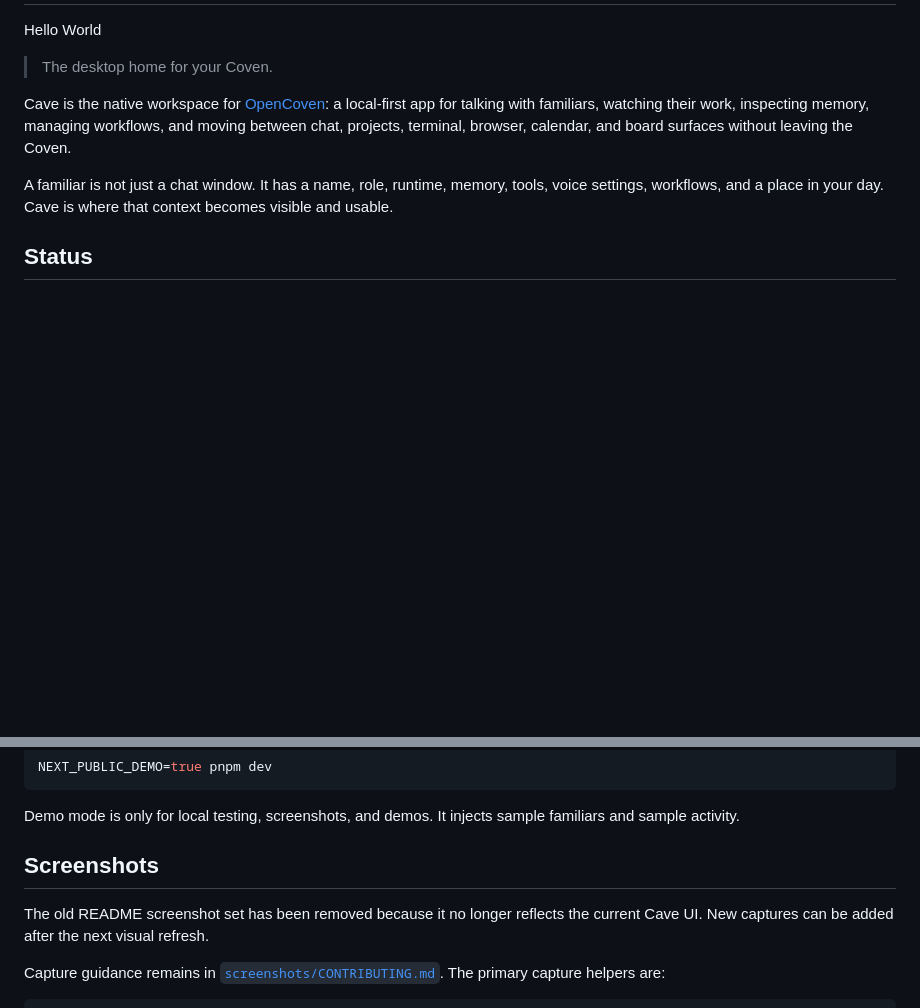
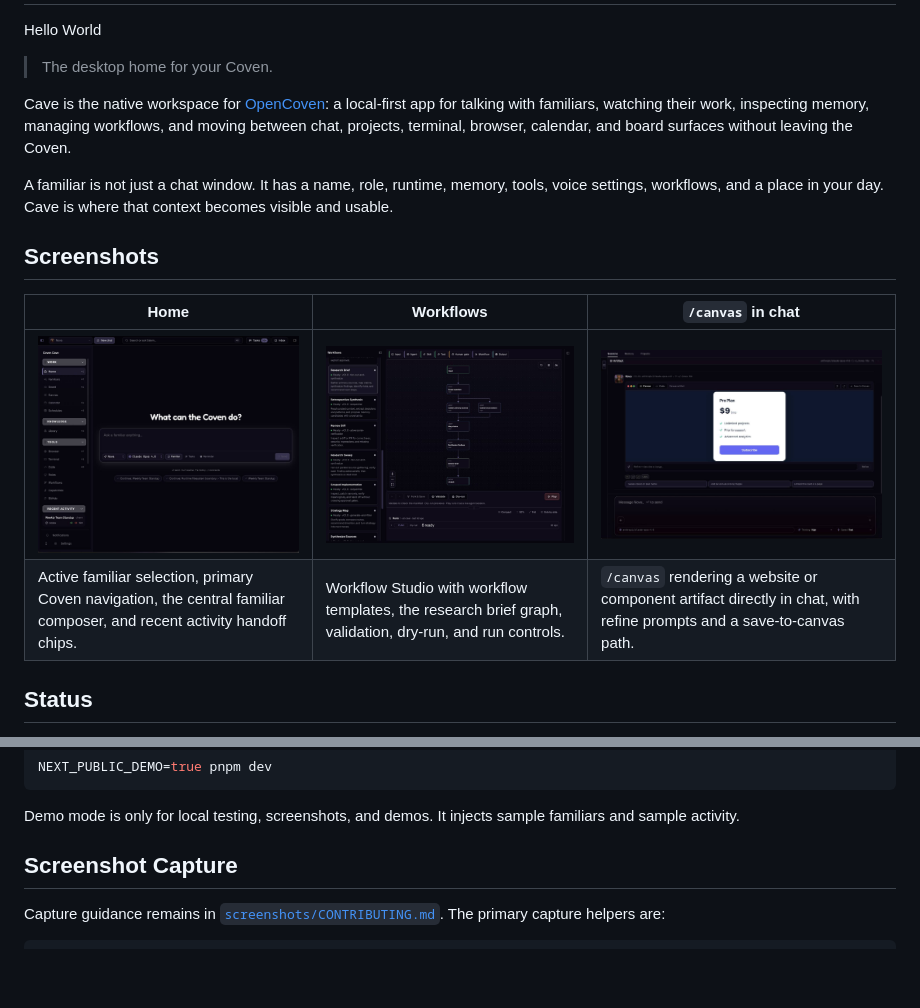
Before and after one commit to oxfern/coven-cave, a Markdown page: README.md, 2 parts joined by grey strips. Drawn GitHub-style; pictures changed too: screenshots/canvas-chat.png (added), screenshots/home.png (added), screenshots/workflows.png (added); blank space fills up the shorter version.

Commit message:
docs: show README screenshots (#1035)
Co-authored-by: Val Alexander <kitty@openclaw.ai>

```diff
--- a/README.md
+++ b/README.md
@@ -7,6 +7,13 @@ Hello World
 Cave is the native workspace for [OpenCoven](https://github.com/OpenCoven/coven): a local-first app for talking with familiars, watching their work, inspecting memory, managing workflows, and moving between chat, projects, terminal, browser, calendar, and board surfaces without leaving the Coven.
 
 A familiar is not just a chat window. It has a name, role, runtime, memory, tools, voice settings, workflows, and a place in your day. Cave is where that context becomes visible and usable.
+
+## Screenshots
+
+| Home | Workflows | `/canvas` in chat |
+| --- | --- | --- |
+| <img src="screenshots/home.png" alt="Coven Cave home screen showing the familiar composer, sidebar navigation, and recent activity" width="100%"> | <img src="screenshots/workflows.png" alt="Coven Cave Workflows screen showing Workflow Studio with a research brief workflow graph" width="100%"> | <img src="screenshots/canvas-chat.png" alt="Coven Cave chat showing a canvas artifact rendered from the slash canvas command" width="100%"> |
+| Active familiar selection, primary Coven navigation, the central familiar composer, and recent activity handoff chips. | Workflow Studio with workflow templates, the research brief graph, validation, dry-run, and run controls. | `/canvas` rendering a website or component artifact directly in chat, with refine prompts and a save-to-canvas path. |
 
 ## Status
 
@@ -71,9 +78,7 @@ NEXT_PUBLIC_DEMO=true pnpm dev
 
 Demo mode is only for local testing, screenshots, and demos. It injects sample familiars and sample activity.
 
-## Screenshots
-
-The old README screenshot set has been removed because it no longer reflects the current Cave UI. New captures can be added after the next visual refresh.
+## Screenshot Capture
 
 Capture guidance remains in [`screenshots/CONTRIBUTING.md`](screenshots/CONTRIBUTING.md). The primary capture helpers are:
 
```
